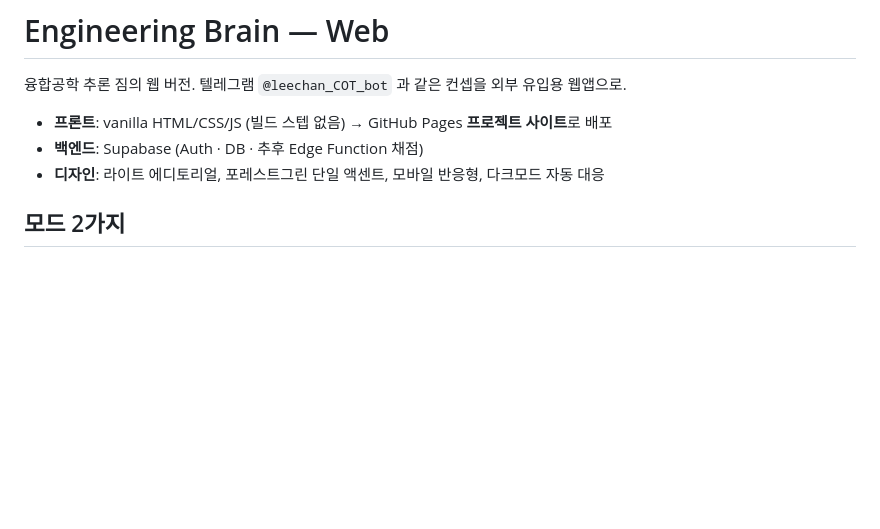
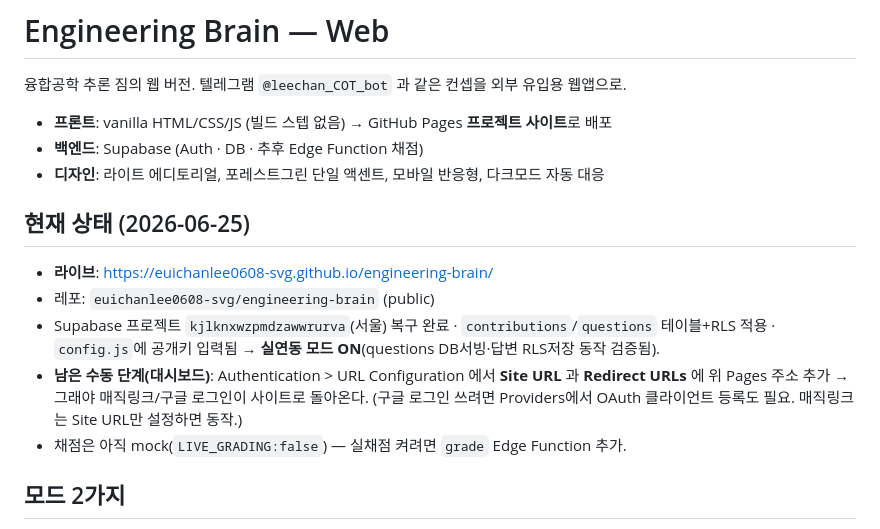
Before and after one commit to euichanlee0608-svg/engineering-brain, a Markdown page: README.md, the part around the change. Rendered like a GitHub page; blank space fills up the shorter version.

Commit message:
docs: README에 라이브 상태·남은 Auth 설정 단계 반영
Co-Authored-By: Claude Opus 4.8 <noreply@anthropic.com>

```diff
--- a/README.md
+++ b/README.md
@@ -5,6 +5,13 @@
 - **프론트**: vanilla HTML/CSS/JS (빌드 스텝 없음) → GitHub Pages **프로젝트 사이트**로 배포
 - **백엔드**: Supabase (Auth · DB · 추후 Edge Function 채점)
 - **디자인**: 라이트 에디토리얼, 포레스트그린 단일 액센트, 모바일 반응형, 다크모드 자동 대응
+
+## 현재 상태 (2026-06-25)
+- **라이브**: https://euichanlee0608-svg.github.io/engineering-brain/
+- 레포: `euichanlee0608-svg/engineering-brain` (public)
+- Supabase 프로젝트 `kjlknxwzpmdzawwrurva`(서울) 복구 완료 · `contributions`/`questions` 테이블+RLS 적용 · `config.js`에 공개키 입력됨 → **실연동 모드 ON**(questions DB서빙·답변 RLS저장 동작 검증됨).
+- **남은 수동 단계(대시보드)**: Authentication > URL Configuration 에서 **Site URL** 과 **Redirect URLs** 에 위 Pages 주소 추가 → 그래야 매직링크/구글 로그인이 사이트로 돌아온다. (구글 로그인 쓰려면 Providers에서 OAuth 클라이언트 등록도 필요. 매직링크는 Site URL만 설정하면 동작.)
+- 채점은 아직 mock(`LIVE_GRADING:false`) — 실채점 켜려면 `grade` Edge Function 추가.
 
 ## 모드 2가지
 `config.js` 가 비어있으면 **데모 모드**(로그인 없이 둘러보기/체험, 채점은 로컬 mock).
```
